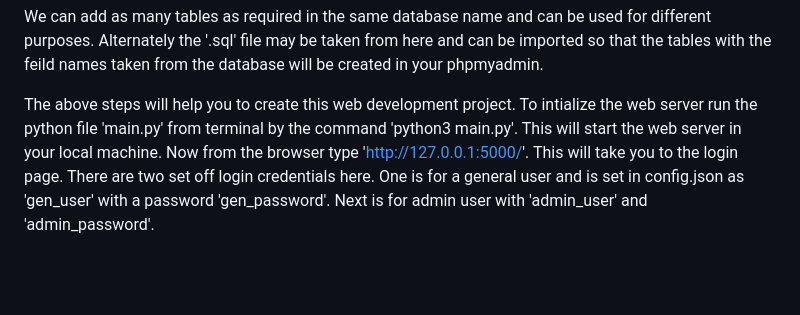
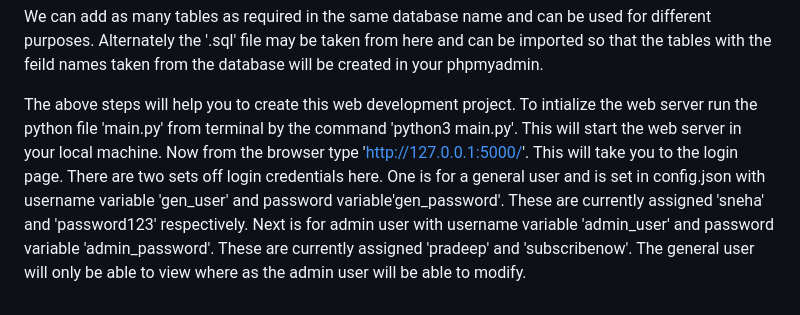
Before and after one commit to avlss/Python-Flash-web-development, a Markdown page: README.md, the part around the change. Rendered like a GitHub page; blank space fills up the shorter version.

```diff
--- a/README.md
+++ b/README.md
@@ -38,4 +38,4 @@ Filling table:
 We can add as many tables as required in the same database name and can be used for different purposes.
 Alternately the '.sql' file may be taken from here and can be imported so that the tables with the feild names taken from the database will be created in your phpmyadmin.
 
-The above steps will help you to create this web development project. To intialize the web server run the python file 'main.py' from terminal by the command 'python3 main.py'. This will start the web server in your local machine. Now from the browser type 'http://127.0.0.1:5000/'. This will take you to the login page. There are two set off login credentials here. One is for a general user and is set in config.json as 'gen_user' with a password 'gen_password'. Next is for admin user with 'admin_user' and 'admin_password'.
+The above steps will help you to create this web development project. To intialize the web server run the python file 'main.py' from terminal by the command 'python3 main.py'. This will start the web server in your local machine. Now from the browser type 'http://127.0.0.1:5000/'. This will take you to the login page. There are two sets off login credentials here. One is for a general user and is set in config.json with username variable 'gen_user' and password variable'gen_password'. These are currently assigned 'sneha' and  'password123' respectively. Next is for admin user with username variable 'admin_user' and password variable 'admin_password'. These are currently assigned 'pradeep' and 'subscribenow'. The general user will only be able to view where as the admin user will be able to modify.
```
